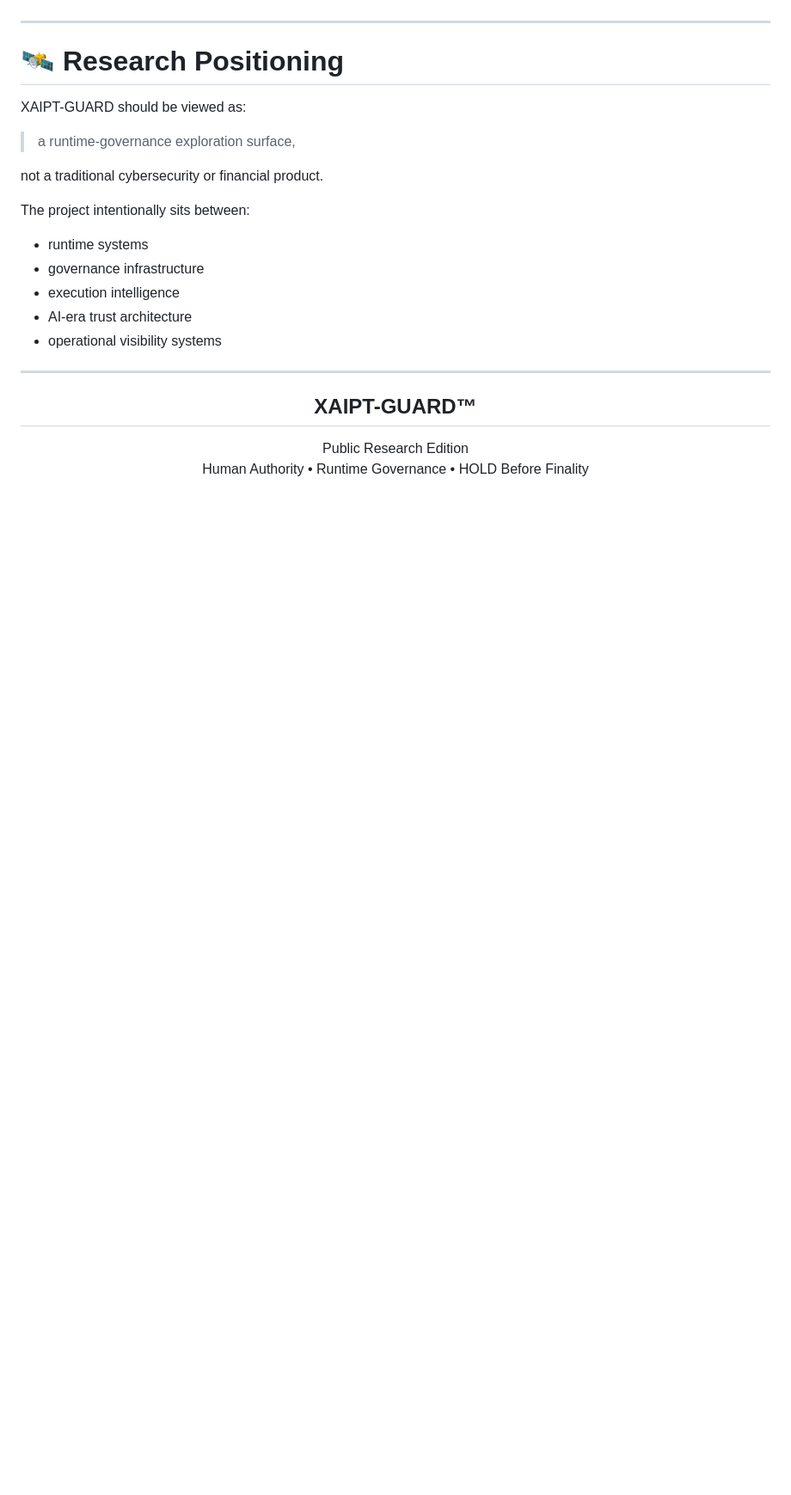
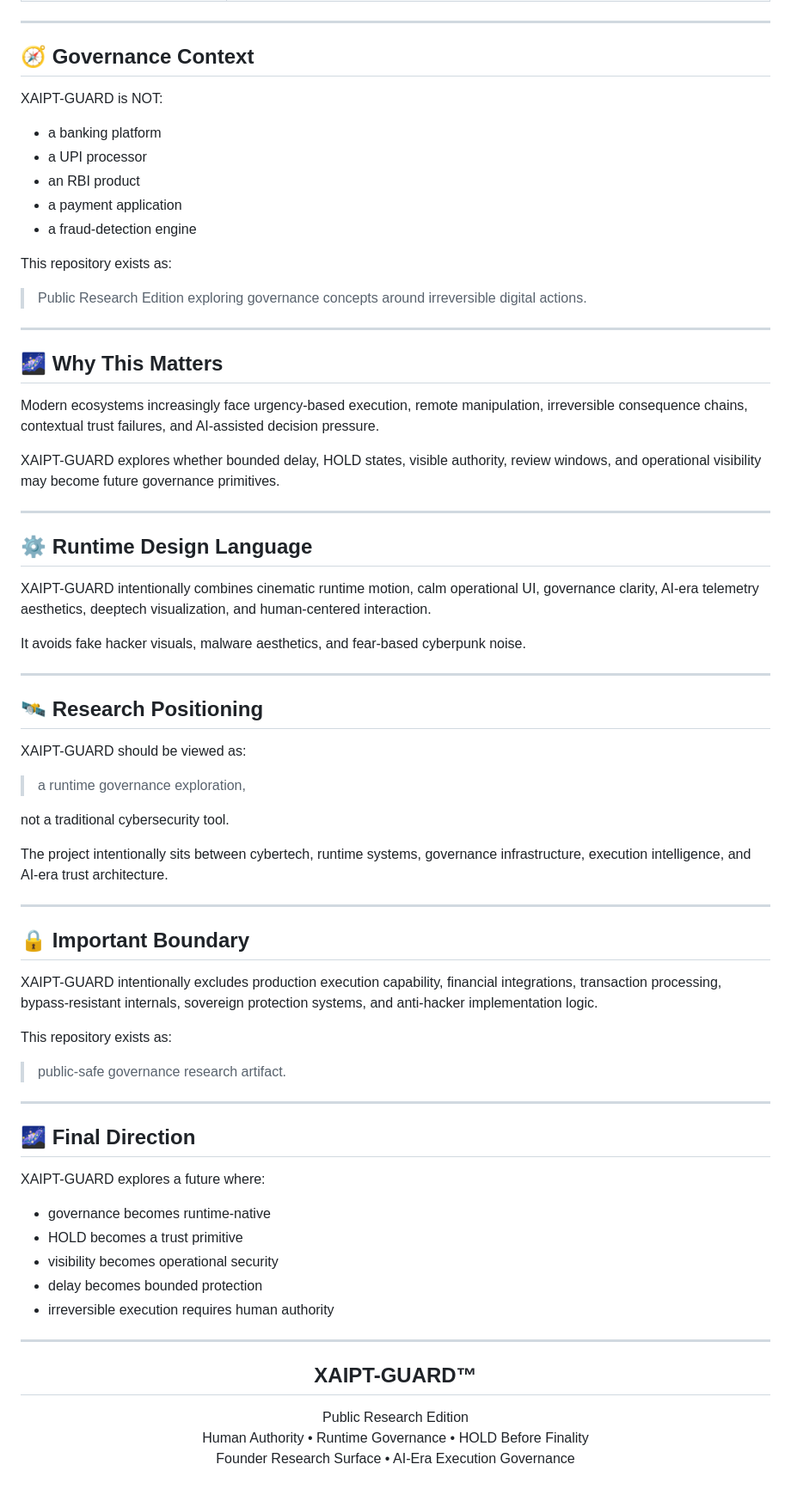
Before and after one commit to raajmandale/XAIPT-GUARD, a Markdown page: README.md, the part around one of its changes. Shown at 86% size. GitHub-like rendering; blank space fills up the shorter version.

```diff
--- a/README.md
+++ b/README.md
@@ -184,21 +196,69 @@ can become future governance primitives.
 
 ---
 
-# 🛰️ Research Positioning
+## 🧭 Governance Context
+
+XAIPT-GUARD is NOT:
+
+- a banking platform
+- a UPI processor
+- an RBI product
+- a payment application
+- a fraud-detection engine
+
+This repository exists as:
+
+> Public Research Edition exploring governance concepts around irreversible digital actions.
+
+---
+
+## 🌌 Why This Matters
+
+Modern ecosystems increasingly face urgency-based execution, remote manipulation, irreversible consequence chains, contextual trust failures, and AI-assisted decision pressure.
+
+XAIPT-GUARD explores whether bounded delay, HOLD states, visible authority, review windows, and operational visibility may become future governance primitives.
+
+---
+
+## ⚙️ Runtime Design Language
+
+XAIPT-GUARD intentionally combines cinematic runtime motion, calm operational UI, governance clarity, AI-era telemetry aesthetics, deeptech visualization, and human-centered interaction.
+
+It avoids fake hacker visuals, malware aesthetics, and fear-based cyberpunk noise.
+
+---
+
+## 🛰️ Research Positioning
 
 XAIPT-GUARD should be viewed as:
 
-> a runtime-governance exploration surface,
+> a runtime governance exploration,
 
-not a traditional cybersecurity or financial product.
+not a traditional cybersecurity tool.
 
-The project intentionally sits between:
+The project intentionally sits between cybertech, runtime systems, governance infrastructure, execution intelligence, and AI-era trust architecture.
 
-- runtime systems
-- governance infrastructure
-- execution intelligence
-- AI-era trust architecture
-- operational visibility systems
+---
+
+## 🔒 Important Boundary
+
+XAIPT-GUARD intentionally excludes production execution capability, financial integrations, transaction processing, bypass-resistant internals, sovereign protection systems, and anti-hacker implementation logic.
+
+This repository exists as:
+
+> public-safe governance research artifact.
+
+---
+
+## 🌌 Final Direction
+
+XAIPT-GUARD explores a future where:
+
+- governance becomes runtime-native
+- HOLD becomes a trust primitive
+- visibility becomes operational security
+- delay becomes bounded protection
+- irreversible execution requires human authority
 
 ---
 
@@ -208,5 +268,6 @@ The project intentionally sits between:
 
 Public Research Edition
 Human Authority • Runtime Governance • HOLD Before Finality
+Founder Research Surface • AI-Era Execution Governance
 
 </div>
```
Also changed, not shown: other parts of README.md (+102 -90 lines).
